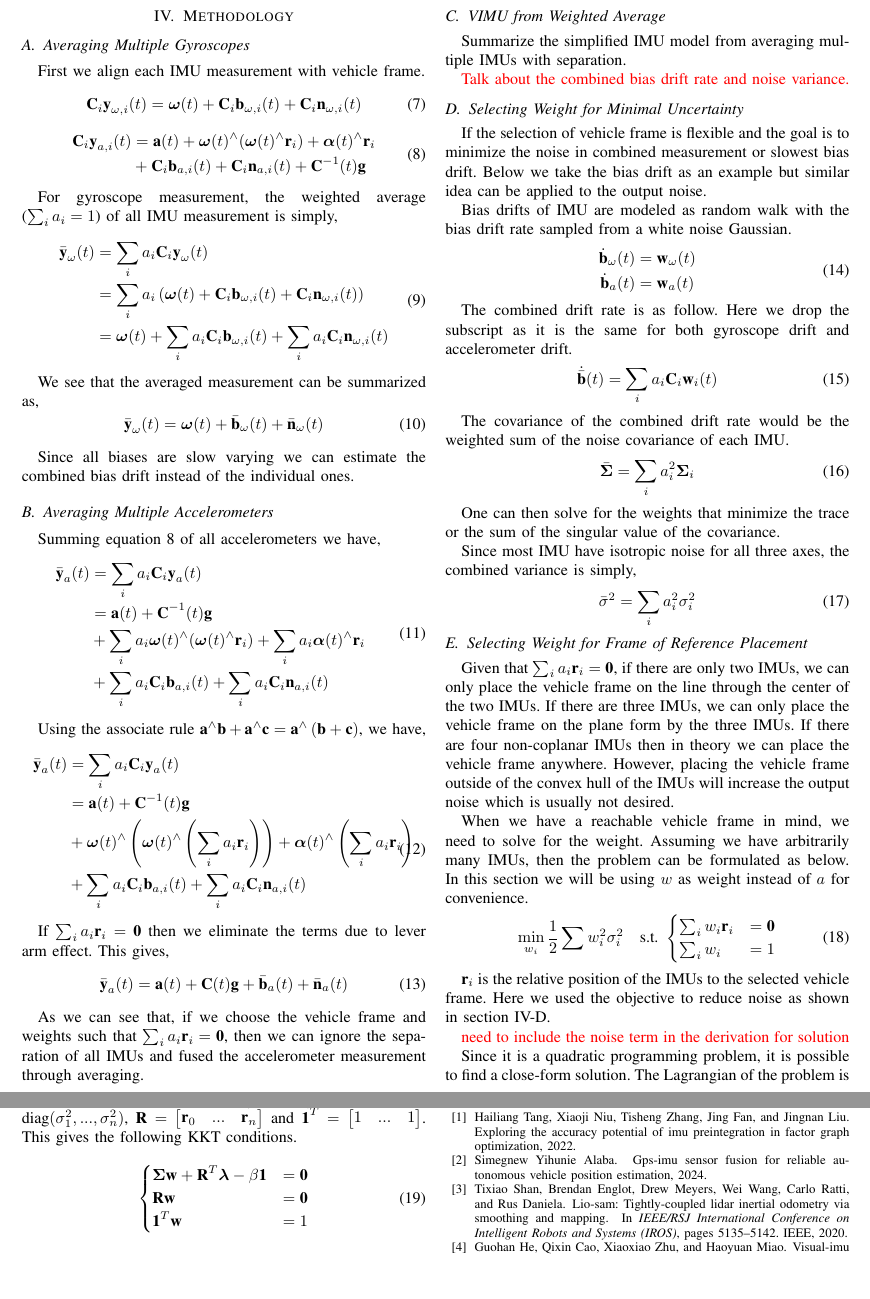
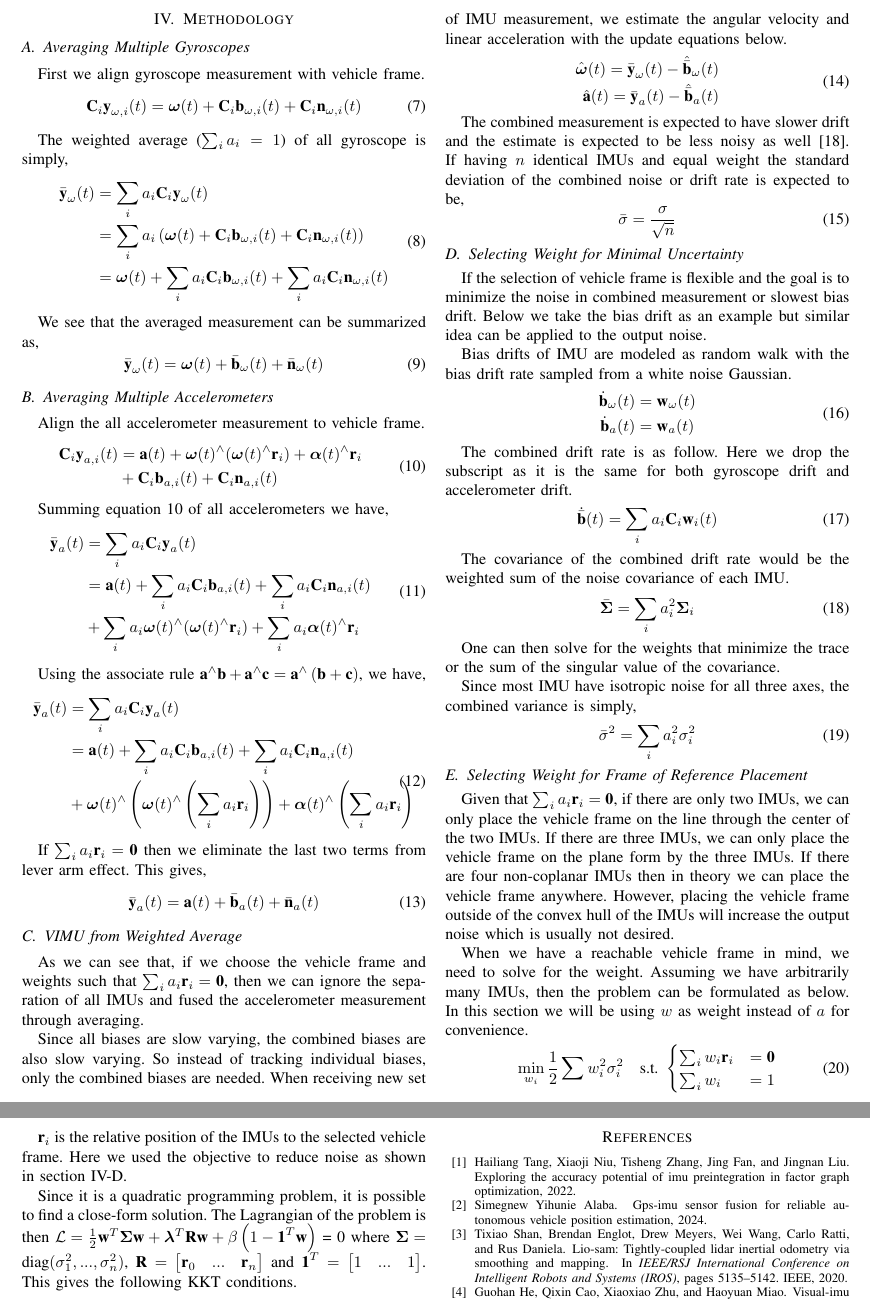
Before and after one commit to Victor-YG/multi_imu_IEKF, a LaTeX paper (paper/main.tex): two parts of pages 3 and 4 of 4, joined at a grey line, cut at the place of the change, the shorter picture padded with empty space. Compiled offline with pdfLaTeX.

Commit message:
Added a recap for VIMU method.

```diff
--- a/paper/main.tex
+++ b/paper/main.tex
@@ -176,18 +176,12 @@ Here we have $\textbf{C}_i$ and $\textbf{r}_i$ short for $\textbf{C}_{vs}$ and $
 
 \subsection{Averaging Multiple Gyroscopes}
 
-First we align each IMU measurement with vehicle frame.
+First we align gyroscope measurement with vehicle frame.
 \begin{equation}
     \textbf{C}_{i} \textbf{y}_{\omega,i}(t) = \bm{\omega}(t) + \textbf{C}_{i} \textbf{b}_{\omega, i}(t) + \textbf{C}_{i} \textbf{n}_{\omega,i}(t)
 \end{equation}
-\begin{equation}\label{eqn_accel}
-\begin{split}
-    \textbf{C}_{i} \textbf{y}_{a,i}(t) &= \textbf{a}(t) + \bm{\omega}(t)^\wedge (\bm{\omega}(t)^\wedge \textbf{r}_i) + \bm{\alpha}(t)^\wedge \textbf{r}_i \\
-    &+ \textbf{C}_{i} \textbf{b}_{a,i}(t) + \textbf{C}_{i} \textbf{n}_{a,i}(t) + \textbf{C}^{-1}(t)\textbf{g}
-\end{split}
-\end{equation}
 
-For gyroscope measurement, the weighted average ($\sum_i{a_i} = 1$) of all IMU measurement is simply,
+The weighted average ($\sum_i{a_i} = 1$) of all gyroscope is simply,
 \begin{equation}
 \begin{split}
     \bar{\textbf{y}}_\omega(t) &= \sum_i{a_i \textbf{C}_{i} \textbf{y}_\omega(t)} \\
@@ -201,17 +195,22 @@ We see that the averaged measurement can be summarized as,
     \bar{\textbf{y}}_\omega(t) = \bm{\omega}(t) + \bar{\textbf{b}}_\omega(t) + \bar{\textbf{n}}_\omega(t)
 \end{equation}
 
-Since all biases are slow varying we can estimate the combined bias drift instead of the individual ones.
+\subsection{Averaging Multiple Accelerometers}
 
-\subsection{Averaging Multiple Accelerometers}
+Align the all accelerometer measurement to vehicle frame.
+\begin{equation}\label{eqn_accel}
+\begin{split}
+    \textbf{C}_{i} \textbf{y}_{a,i}(t) &= \textbf{a}(t) + \bm{\omega}(t)^\wedge (\bm{\omega}(t)^\wedge \textbf{r}_i) + \bm{\alpha}(t)^\wedge \textbf{r}_i \\
+    &+ \textbf{C}_{i} \textbf{b}_{a,i}(t) + \textbf{C}_{i} \textbf{n}_{a,i}(t)
+\end{split}
+\end{equation}
 
 Summing equation \ref{eqn_accel} of all accelerometers we have,
 \begin{equation}
 \begin{split}
     \bar{\textbf{y}}_a(t) &= \sum_i{a_i \textbf{C}_{i} \textbf{y}_a(t)} \\
-    &= \textbf{a}(t) + \textbf{C}^{-1}(t)\textbf{g} \\
+    &= \textbf{a}(t) + \sum_i{a_i \textbf{C}_{i} \textbf{b}_{a,i}(t)} + \sum_i{a_i \textbf{C}_{i} \textbf{n}_{a,i}(t)} \\
     &+ \sum_i{a_i \bm{\omega}(t)^\wedge (\bm{\omega}(t)^\wedge \textbf{r}_i)} + \sum_i{a_i \bm{\alpha}(t)^\wedge \textbf{r}_i} \\
-    &+ \sum_i{a_i \textbf{C}_{i} \textbf{b}_{a,i}(t)} + \sum_i{a_i \textbf{C}_{i} \textbf{n}_{a,i}(t)}
 \end{split}
 \end{equation}
 
@@ -219,26 +218,32 @@ Using the associate rule $\textbf{a}^\wedge \textbf{b} + \textbf{a}^\wedge \text
 \begin{equation}
 \begin{split}
     \bar{\textbf{y}}_a(t) &= \sum_i{a_i \textbf{C}_{i} \textbf{y}_a(t)} \\
-    &= \textbf{a}(t) + \textbf{C}^{-1}(t)\textbf{g} \\
+    &= \textbf{a}(t) + \sum_i{a_i \textbf{C}_{i} \textbf{b}_{a,i}(t)} + \sum_i{a_i \textbf{C}_{i} \textbf{n}_{a,i}(t)} \\
     &+ \bm{\omega}(t)^\wedge \left(\bm{\omega}(t)^\wedge \left( \sum_i{a_i \textbf{r}_i} \right) \right) + \bm{\alpha}(t)^\wedge \left( \sum_i{a_i\textbf{r}_i} \right)\\
-    &+ \sum_i{a_i \textbf{C}_{i} \textbf{b}_{a,i}(t)} + \sum_i{a_i \textbf{C}_{i} \textbf{n}_{a,i}(t)}
 \end{split}
 \end{equation}
 
-If $\sum_i{a_i \textbf{r}_i} = \textbf{0}$ then we eliminate the terms due to lever arm effect. This gives,
+If $\sum_i{a_i \textbf{r}_i} = \textbf{0}$ then we eliminate the last two terms from lever arm effect. This gives,
 \begin{equation}
-    \bar{\textbf{y}}_a(t) = \textbf{a}(t) + \textbf{C}(t)\textbf{g} + \bar{\textbf{b}}_a(t) + \bar{\textbf{n}}_a(t)
+    \bar{\textbf{y}}_a(t) = \textbf{a}(t) + \bar{\textbf{b}}_a(t) + \bar{\textbf{n}}_a(t)
 \end{equation}
+
+\subsection{VIMU from Weighted Average}\label{AA}
 
 As we can see that, if we choose the vehicle frame and weights such that $\sum_i{a_i \textbf{r}_i} = \textbf{0}$, then we can ignore the separation of all IMUs and fused the accelerometer measurement through averaging.
 
-\subsection{VIMU from Weighted Average}\label{AA}
+Since all biases are slow varying, the combined biases are also slow varying. So instead of tracking individual biases, only the combined biases are needed. When receiving new set of IMU measurement, we estimate the angular velocity and linear acceleration with the update equations below.
+\begin{equation}
+\begin{split}
+    \hat{\bm{\omega}}(t) = \bar{\textbf{y}}_\omega(t) - \hat{\bar{\textbf{b}}}_\omega(t) \\
+    \hat{\textbf{a}}(t)  = \bar{\textbf{y}}_a(t) - \hat{\bar{\textbf{b}}}_a(t)
+\end{split}
+\end{equation}
 
-
-
-Summarize the simplified IMU model from averaging multiple IMUs with separation.
-
-\textcolor{red}{Talk about the combined bias drift rate and noise variance.}
+The combined measurement is expected to have slower drift and the estimate is expected to be less noisy as well \cite{patel2022_multi-imu}. If having $n$ identical IMUs and equal weight the standard deviation of the combined noise or drift rate is expected to be,
+\begin{equation}
+    \bar{\sigma} = \frac{\sigma}{\sqrt{n}}
+\end{equation}
 
 \subsection{Selecting Weight for Minimal Uncertainty}\label{solve_weight_by_noise}
 
@@ -285,8 +290,6 @@ When we have a reachable vehicle frame in mind, we need to solve for the weight.
 \end{equation}
 
 $\textbf{r}_i$ is the relative position of the IMUs to the selected vehicle frame. Here we used the objective to reduce noise as shown in section \ref{solve_weight_by_noise}.
-
-\textcolor{red}{need to include the noise term in the derivation for solution}
 
 Since it is a quadratic programming problem, it is possible to find a close-form solution. The Lagrangian of the problem is then $\mathcal{L} = \frac{1}{2}\textbf{w}^T \bm{\Sigma} \textbf{w} + \bm{\lambda}^T \textbf{R}\textbf{w} + \beta \left( 1 - \textbf{1}^T \textbf{w} \right)$ = 0 where $\bm{\Sigma} = \text{diag}(\sigma_1^2, ..., \sigma_n^2)$, $\textbf{R} = \left[\begin{matrix} \textbf{r}_0 & ... & \textbf{r}_n\end{matrix}\right]$ and $\textbf{1}^T = \left[\begin{matrix}1 & ... & 1\end{matrix}\right]$. This gives the following KKT conditions.
 \begin{equation}
```
Also changed, not shown: paper/main.tex (4 more changed lines).
